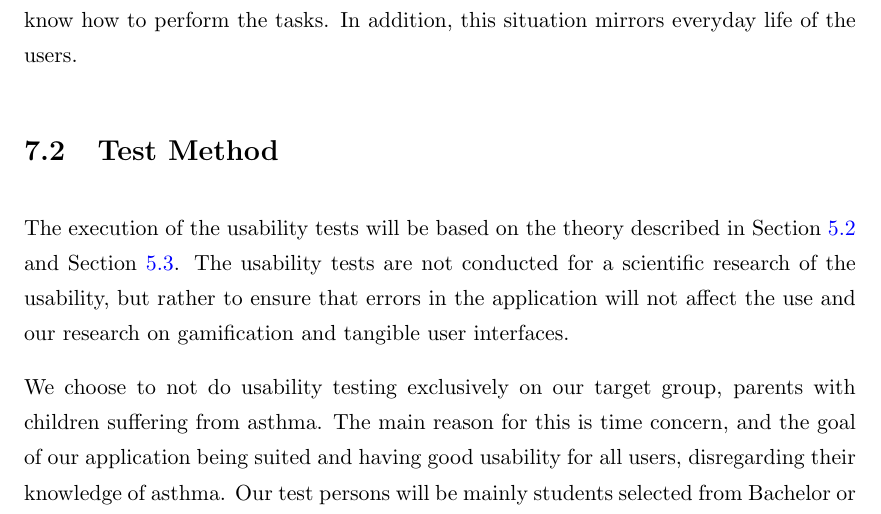
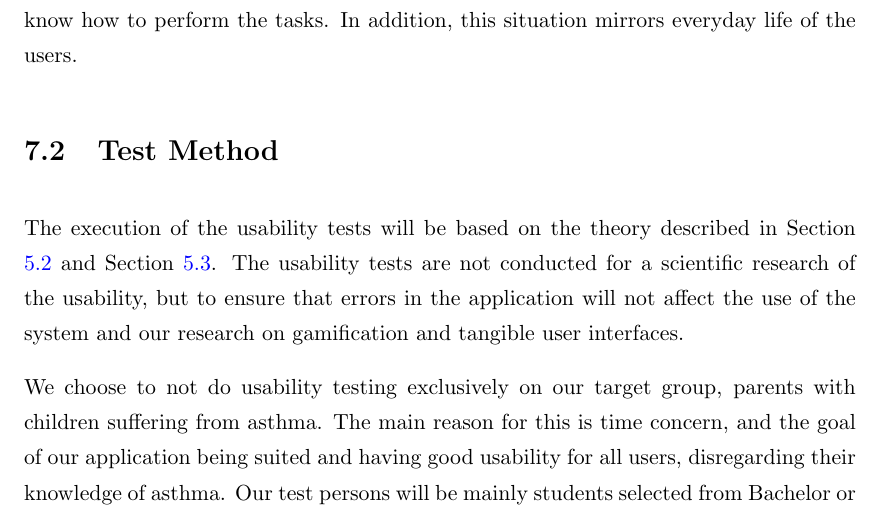
Before and after one commit to aleksg/Fordypningsprosjekt, a LaTeX thesis (Thesis/document.tex, which reads Thesis/Chapters/usability-tests/usability-tests.tex): part of page 43 of 65, cut so that both start at the same text. Compiled offline with pdfLaTeX.

Commit message:
Grammar nazi

```diff
--- a/Thesis/Chapters/usability-tests/usability-tests.tex
+++ b/Thesis/Chapters/usability-tests/usability-tests.tex
@@ -10,7 +10,7 @@ The usability tests will be performed in order to provide usability feedback on
 
 
 \section{Test Method}
-The execution of the usability tests will be based on the theory described in Section \ref{sec:howtotestusability} and Section \ref{sec:usabilitytestchildren}. The usability tests are not conducted for a scientific research of the usability, but rather to ensure that errors in the application will not affect the use and our research on gamification and tangible user interfaces.
+The execution of the usability tests will be based on the theory described in Section \ref{sec:howtotestusability} and Section \ref{sec:usabilitytestchildren}. The usability tests are not conducted for a scientific research of the usability, but to ensure that errors in the application will not affect the use of the system and our research on gamification and tangible user interfaces.
 
 We choose to not do usability testing exclusively on our target group, parents with children suffering from asthma. The main reason for this is time concern, and the goal of our application being suited and having good usability for all users, disregarding their knowledge of asthma. Our test persons will be mainly students selected from Bachelor or Master students at NTNU, with none computer science subjects. The computer science students will be excluded due to the fact that they are more used to graphical user interfaces and applications at a ``beta stage'', which may have given invalid data. The tests will be run in 2 iterations on 5-6 test persons on each iteration.
 
```
